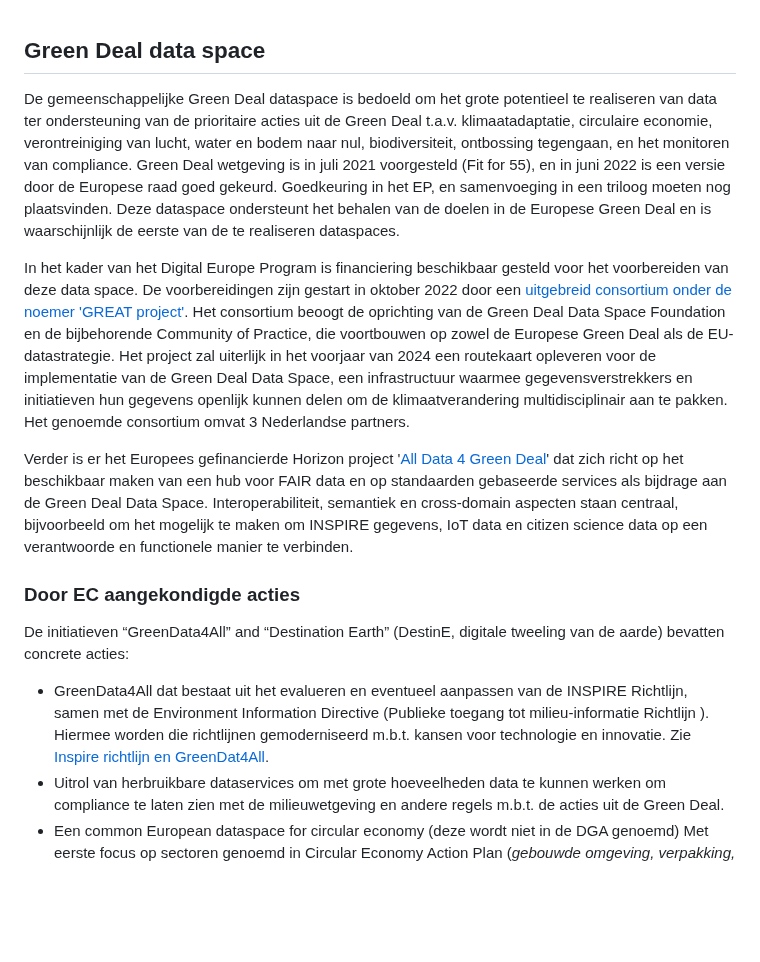
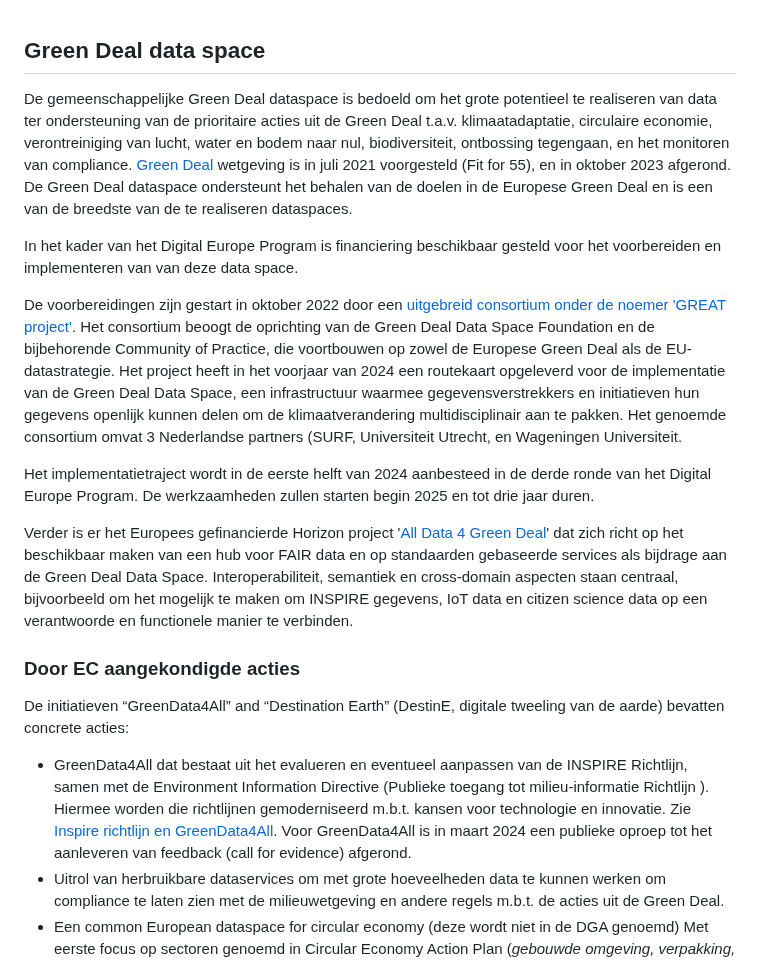
Before and after one commit to Geonovum/eu_regelingen_datastrategie, a Markdown page: Greendealds.md, the part around the change. GitHub-like rendering; blank space fills up the shorter version.

```diff
--- a/Greendealds.md
+++ b/Greendealds.md
@@ -1,16 +1,20 @@
 ## Green Deal data space
 
-De gemeenschappelijke Green Deal dataspace is bedoeld om het grote potentieel te realiseren van data ter ondersteuning van de prioritaire acties uit de Green Deal t.a.v. klimaatadaptatie, circulaire economie, verontreiniging van lucht, water en bodem naar nul, biodiversiteit, ontbossing tegengaan, en het monitoren van compliance. Green Deal wetgeving is in juli 2021 voorgesteld (Fit for 55), en in juni 2022 is een versie door de Europese raad goed gekeurd. Goedkeuring in het EP, en samenvoeging in een triloog moeten nog plaatsvinden.
-Deze dataspace ondersteunt het behalen van de doelen in de Europese Green Deal en is waarschijnlijk de eerste van de te realiseren dataspaces.
+De gemeenschappelijke Green Deal dataspace is bedoeld om het grote potentieel te realiseren van data ter ondersteuning van de prioritaire acties uit de Green Deal t.a.v. klimaatadaptatie, circulaire economie, verontreiniging van lucht, water en bodem naar nul, biodiversiteit, ontbossing tegengaan, en het monitoren van compliance. [Green Deal](https://commission.europa.eu/strategy-and-policy/priorities-2019-2024/european-green-deal/delivering-european-green-deal_nl) wetgeving is in juli 2021 voorgesteld (Fit for 55), en in oktober 2023 afgerond.
+De Green Deal dataspace ondersteunt het behalen van de doelen in de Europese Green Deal en is een van de breedste van de te realiseren dataspaces.
 
-In het kader van het Digital Europe Program is financiering beschikbaar gesteld voor het voorbereiden van deze data space. De voorbereidingen zijn gestart in oktober 2022 door een [uitgebreid consortium onder de noemer 'GREAT project'](https://www.greatproject.eu/). Het consortium beoogt de oprichting van de Green Deal Data Space Foundation en de bijbehorende Community of Practice, die voortbouwen op zowel de Europese Green Deal als de EU-datastrategie. Het project zal uiterlijk in het voorjaar van 2024 een routekaart opleveren voor de implementatie van de Green Deal Data Space, een infrastructuur waarmee gegevensverstrekkers en initiatieven hun gegevens openlijk kunnen delen om de klimaatverandering multidisciplinair aan te pakken. Het genoemde consortium omvat 3 Nederlandse partners.
+In het kader van het Digital Europe Program is financiering beschikbaar gesteld voor het voorbereiden en implementeren van van deze data space.
+
+De voorbereidingen zijn gestart in oktober 2022 door een [uitgebreid consortium onder de noemer 'GREAT project'](https://www.greatproject.eu/). Het consortium beoogt de oprichting van de Green Deal Data Space Foundation en de bijbehorende Community of Practice, die voortbouwen op zowel de Europese Green Deal als de EU-datastrategie. Het project heeft in het voorjaar van 2024 een routekaart opgeleverd voor de implementatie van de Green Deal Data Space, een infrastructuur waarmee gegevensverstrekkers en initiatieven hun gegevens openlijk kunnen delen om de klimaatverandering multidisciplinair aan te pakken. Het genoemde consortium omvat 3 Nederlandse partners (SURF, Universiteit Utrecht, en Wageningen Universiteit.
+
+Het implementatietraject wordt in de eerste helft van 2024 aanbesteed in de derde ronde van het Digital Europe Program. De werkzaamheden zullen starten begin 2025 en tot drie jaar duren.
 
 Verder is er het Europees gefinancierde Horizon project '[All Data 4 Green Deal](https://ad4gd.eu/)' dat zich richt op het beschikbaar maken van een hub voor FAIR data en op standaarden gebaseerde services als bijdrage aan de Green Deal Data Space. Interoperabiliteit, semantiek en cross-domain aspecten staan centraal, bijvoorbeeld om het mogelijk te maken om INSPIRE gegevens, IoT data en citizen science data op een verantwoorde en functionele manier te verbinden.
 
 ### Door EC aangekondigde acties
 De initiatieven “GreenData4All” and “Destination Earth”  (DestinE, digitale tweeling van de aarde)  bevatten concrete acties:
 
-* GreenData4All dat bestaat uit het evalueren en eventueel aanpassen van de INSPIRE Richtlijn, samen met de Environment Information Directive (Publieke toegang tot milieu-informatie Richtlijn ). Hiermee worden die richtlijnen gemoderniseerd m.b.t. kansen voor technologie en innovatie. Zie [Inspire richtlijn en GreenDat4All](./#inspire-richtlijn-en-greendata4all).
+* GreenData4All dat bestaat uit het evalueren en eventueel aanpassen van de INSPIRE Richtlijn, samen met de Environment Information Directive (Publieke toegang tot milieu-informatie Richtlijn ). Hiermee worden die richtlijnen gemoderniseerd m.b.t. kansen voor technologie en innovatie. Zie [Inspire richtlijn en GreenData4All](./#inspire-richtlijn-en-greendata4all). Voor GreenData4All is in maart 2024 een publieke oproep tot het aanleveren van feedback (call for evidence) afgerond.
 * Uitrol van herbruikbare dataservices om met grote hoeveelheden data te kunnen werken om compliance te laten zien met de milieuwetgeving en andere regels m.b.t. de acties uit de Green Deal.
 * Een common European dataspace for circular economy (deze wordt niet in de DGA genoemd) Met eerste focus op sectoren genoemd in Circular Economy Action Plan (_gebouwde omgeving, verpakking, textiel, electronica, ICT en plastic_). Daarbinnen:
 	* Ontwikkeling van architectuur en governance
```
Also changed, not shown: Bruggen.md (+4 -4 lines).
